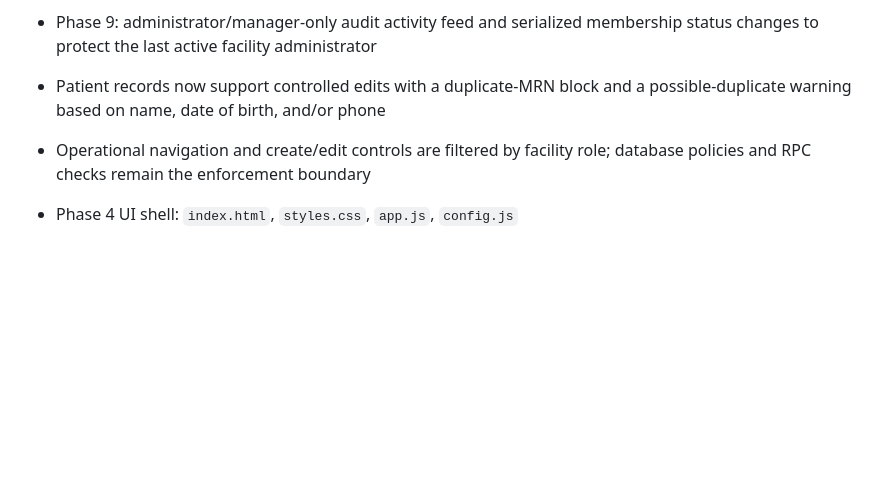
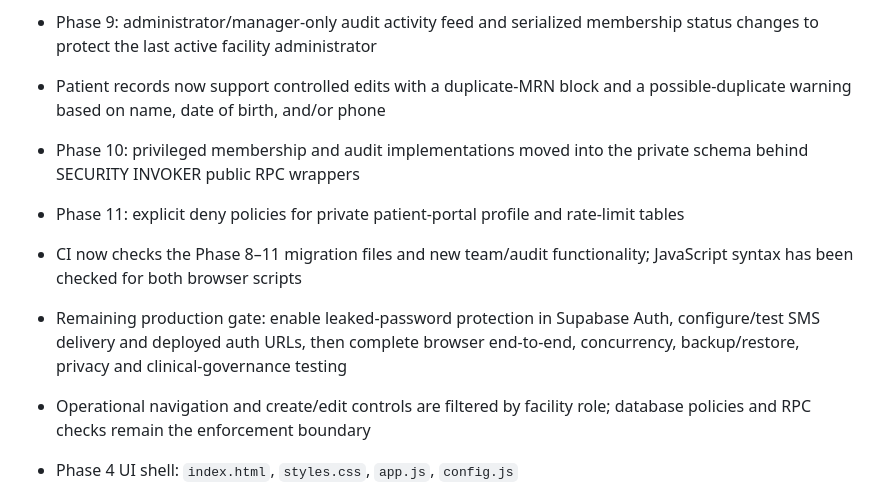
Before and after one commit to nexoradot/hospital-flow, a Markdown page: README.md, the part around the change. Rendered like a GitHub page; blank space fills up the shorter version.

Commit message:
Document final security hardening and remaining production gates

```diff
--- a/README.md
+++ b/README.md
@@ -18,6 +18,10 @@ The development database and first browser application have been committed. Pati
 - Phase 8: facility-scoped team access dashboard, role assignment for existing accounts, membership suspend/reactivate/revoke controls, and audit events
 - Phase 9: administrator/manager-only audit activity feed and serialized membership status changes to protect the last active facility administrator
 - Patient records now support controlled edits with a duplicate-MRN block and a possible-duplicate warning based on name, date of birth, and/or phone
+- Phase 10: privileged membership and audit implementations moved into the private schema behind SECURITY INVOKER public RPC wrappers
+- Phase 11: explicit deny policies for private patient-portal profile and rate-limit tables
+- CI now checks the Phase 8–11 migration files and new team/audit functionality; JavaScript syntax has been checked for both browser scripts
+- Remaining production gate: enable leaked-password protection in Supabase Auth, configure/test SMS delivery and deployed auth URLs, then complete browser end-to-end, concurrency, backup/restore, privacy and clinical-governance testing
 - Operational navigation and create/edit controls are filtered by facility role; database policies and RPC checks remain the enforcement boundary
 
 - Phase 4 UI shell: `index.html`, `styles.css`, `app.js`, `config.js`
```
